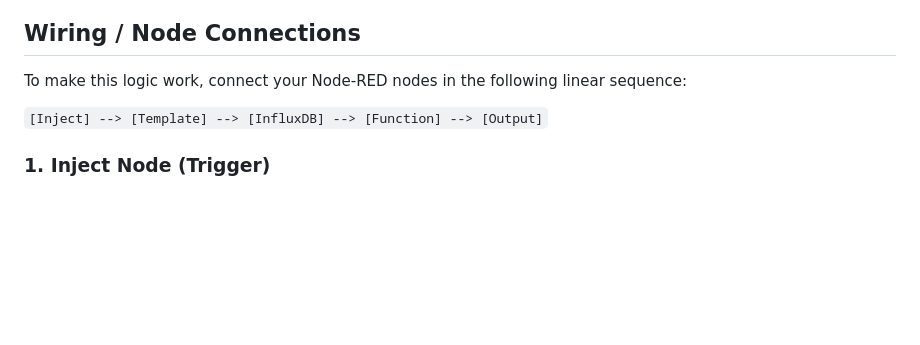
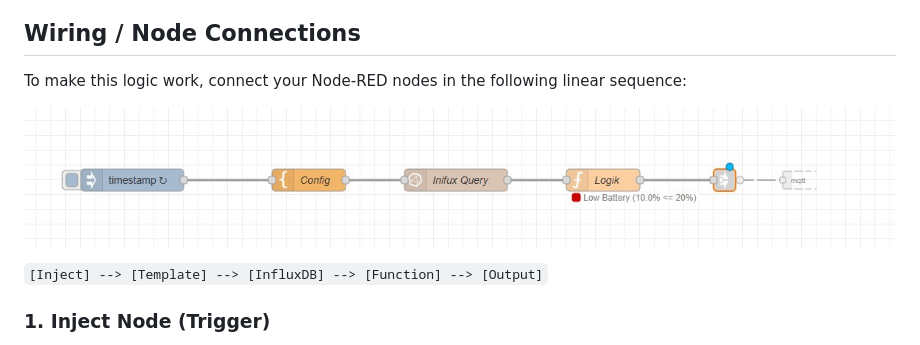
Before and after one commit to ActronX/fusionForecast, a Markdown page: node_red/README.md, the part around the change. Rendered like a GitHub page; pictures changed too: node_red/Wiring.jpg (added); blank space fills up the shorter version.

Commit message:
Add Node-RED Wiring Image

```diff
--- a/node_red/README.md
+++ b/node_red/README.md
@@ -17,7 +17,11 @@ It includes advanced protection features:
 
 To make this logic work, connect your Node-RED nodes in the following linear sequence:
 
+![Wiring](Wiring.jpg)
+
 `[Inject] --> [Template] --> [InfluxDB] --> [Function] --> [Output]`
+
+
 
 ### 1. Inject Node (Trigger)
 * **Setting:** Set an interval (e.g., every 15 minutes).
```
